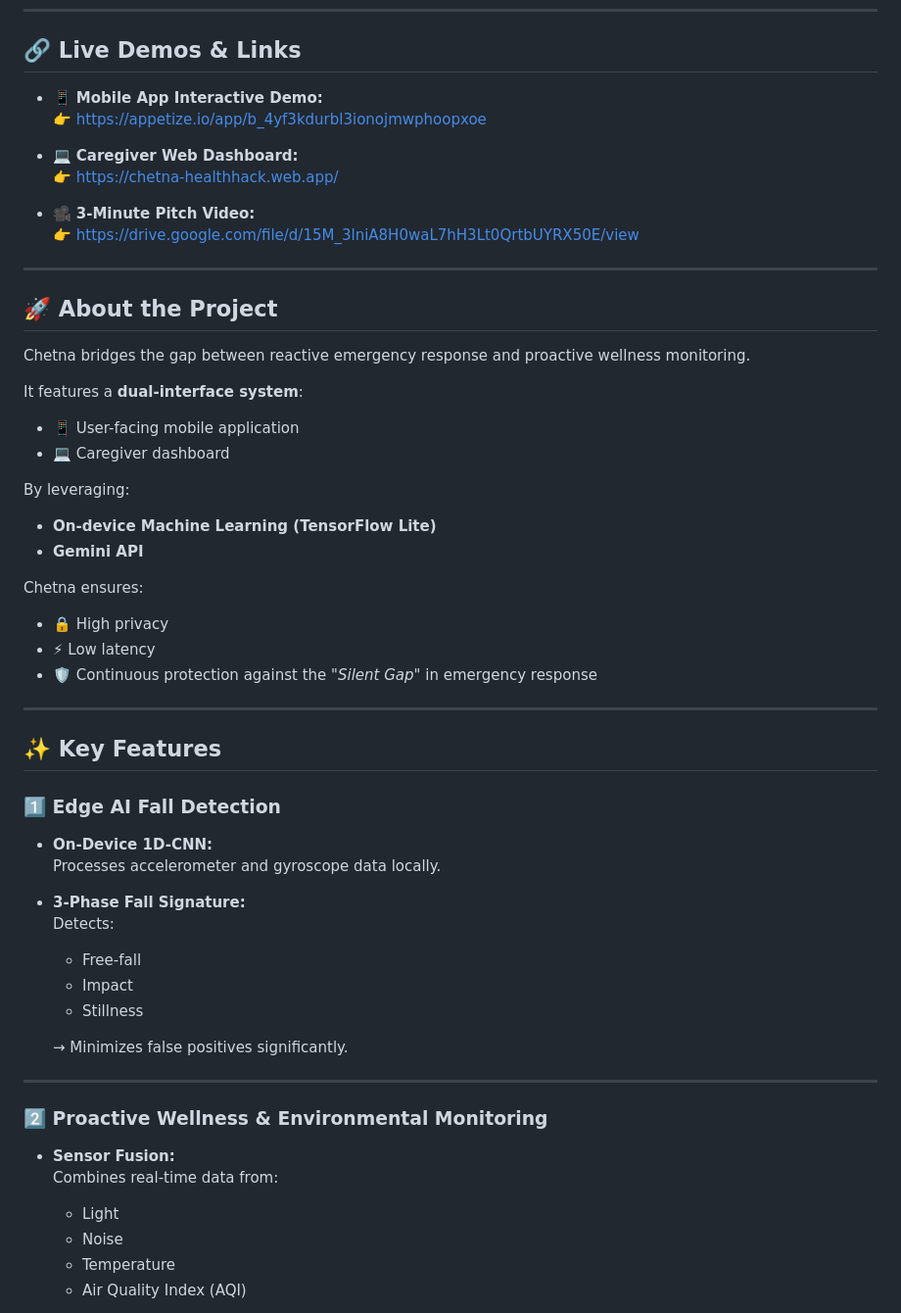
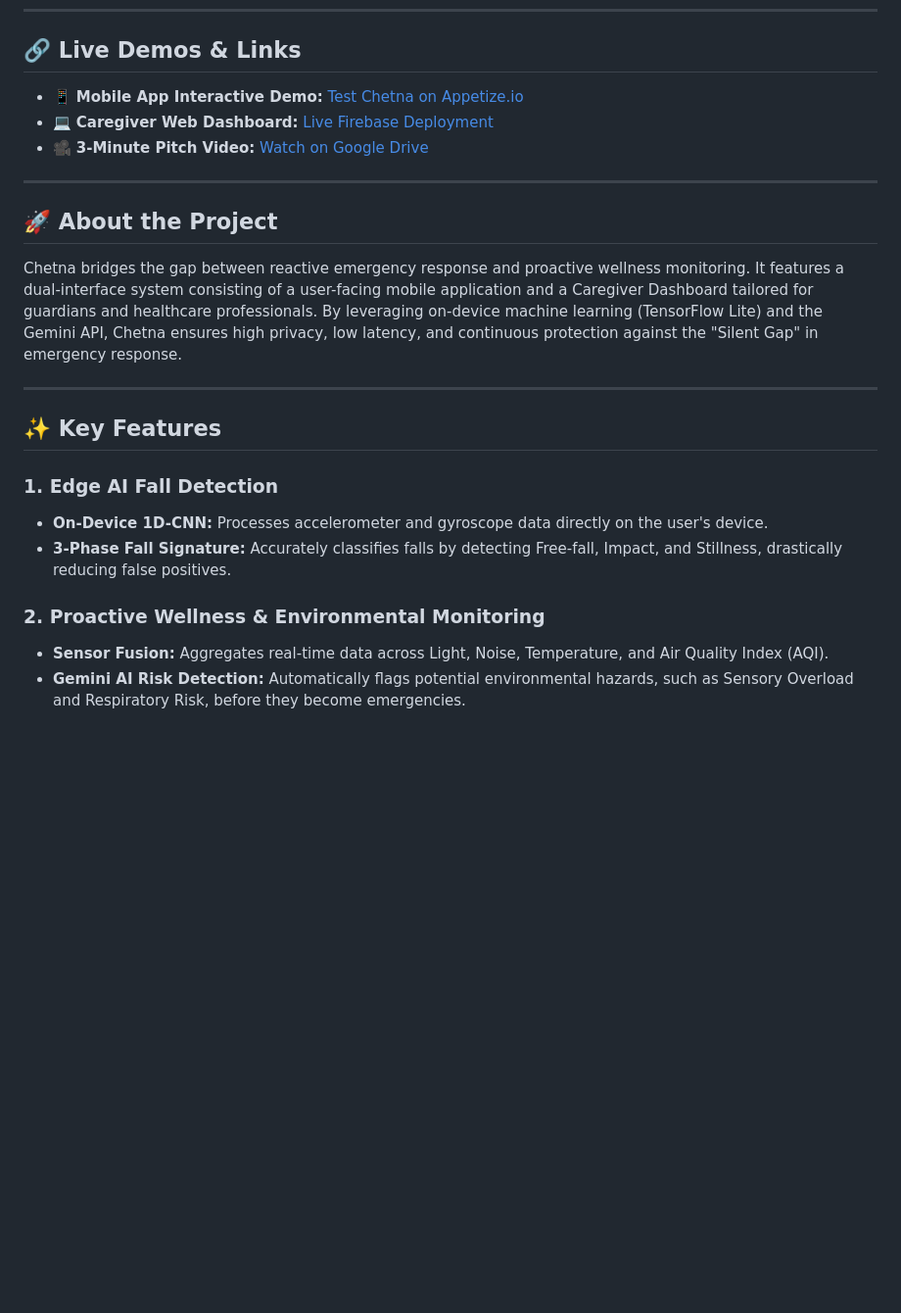
Before and after one commit to ArnabTechiee/Chetna, a Markdown page: README.md, the part around one of its changes. Shown at 98% size. Drawn GitHub-style; blank space fills up the shorter version.

Commit message:
Revise README for clarity and content organization
Updated the README to streamline content and improve clarity.

```diff
--- a/README.md
+++ b/README.md
@@ -21,60 +21,24 @@
 ---
 
 ## 🔗 Live Demos & Links
-
-- 📱 **Mobile App Interactive Demo:**
-  👉 https://appetize.io/app/b_4yf3kdurbl3ionojmwphoopxoe
-
-- 💻 **Caregiver Web Dashboard:**
-  👉 https://chetna-healthhack.web.app/
-
-- 🎥 **3-Minute Pitch Video:**
-  👉 https://drive.google.com/file/d/15M_3lniA8H0waL7hH3Lt0QrtbUYRX50E/view
+* 📱 **Mobile App Interactive Demo:** [Test Chetna on Appetize.io](https://appetize.io/app/b_4yf3kdurbl3ionojmwphoopxoe)
+* 💻 **Caregiver Web Dashboard:** [Live Firebase Deployment](https://chetna-healthhack.web.app/)
+* 🎥 **3-Minute Pitch Video:** [Watch on Google Drive](https://drive.google.com/file/d/15M_3lniA8H0waL7hH3Lt0QrtbUYRX50E/view)
 
 ---
 
 ## 🚀 About the Project
-
-Chetna bridges the gap between reactive emergency response and proactive wellness monitoring.
-
-It features a **dual-interface system**:
-- 📱 User-facing mobile application
-- 💻 Caregiver dashboard
-
-By leveraging:
-- **On-device Machine Learning (TensorFlow Lite)**
-- **Gemini API**
-
-Chetna ensures:
-- 🔒 High privacy
-- ⚡ Low latency
-- 🛡️ Continuous protection against the *"Silent Gap"* in emergency response
+Chetna bridges the gap between reactive emergency response and proactive wellness monitoring. It features a dual-interface system consisting of a user-facing mobile application and a Caregiver Dashboard tailored for guardians and healthcare professionals. By leveraging on-device machine learning (TensorFlow Lite) and the Gemini API, Chetna ensures high privacy, low latency, and continuous protection against the "Silent Gap" in emergency response.
 
 ---
 
 ## ✨ Key Features
 
-### 1️⃣ Edge AI Fall Detection
+### 1. Edge AI Fall Detection
+* **On-Device 1D-CNN:** Processes accelerometer and gyroscope data directly on the user's device.
+* **3-Phase Fall Signature:** Accurately classifies falls by detecting Free-fall, Impact, and Stillness, drastically reducing false positives.
 
-- **On-Device 1D-CNN:**
-  Processes accelerometer and gyroscope data locally.
+### 2. Proactive Wellness & Environmental Monitoring
+* **Sensor Fusion:** Aggregates real-time data across Light, Noise, Temperature, and Air Quality Index (AQI).
+* **Gemini AI Risk Detection:** Automatically flags potential environmental hazards, such as Sensory Overload and Respiratory Risk, before they become emergencies.
 
-- **3-Phase Fall Signature:**
-  Detects:
-  - Free-fall
-  - Impact
-  - Stillness
-
-  → Minimizes false positives significantly.
-
----
-
-### 2️⃣ Proactive Wellness & Environmental Monitoring
-
-- **Sensor Fusion:**
-  Combines real-time data from:
-  - Light
-  - Noise
-  - Temperature
-  - Air Quality Index (AQI)
-
```
Also changed, not shown: other parts of README.md (+11 -31 lines).
